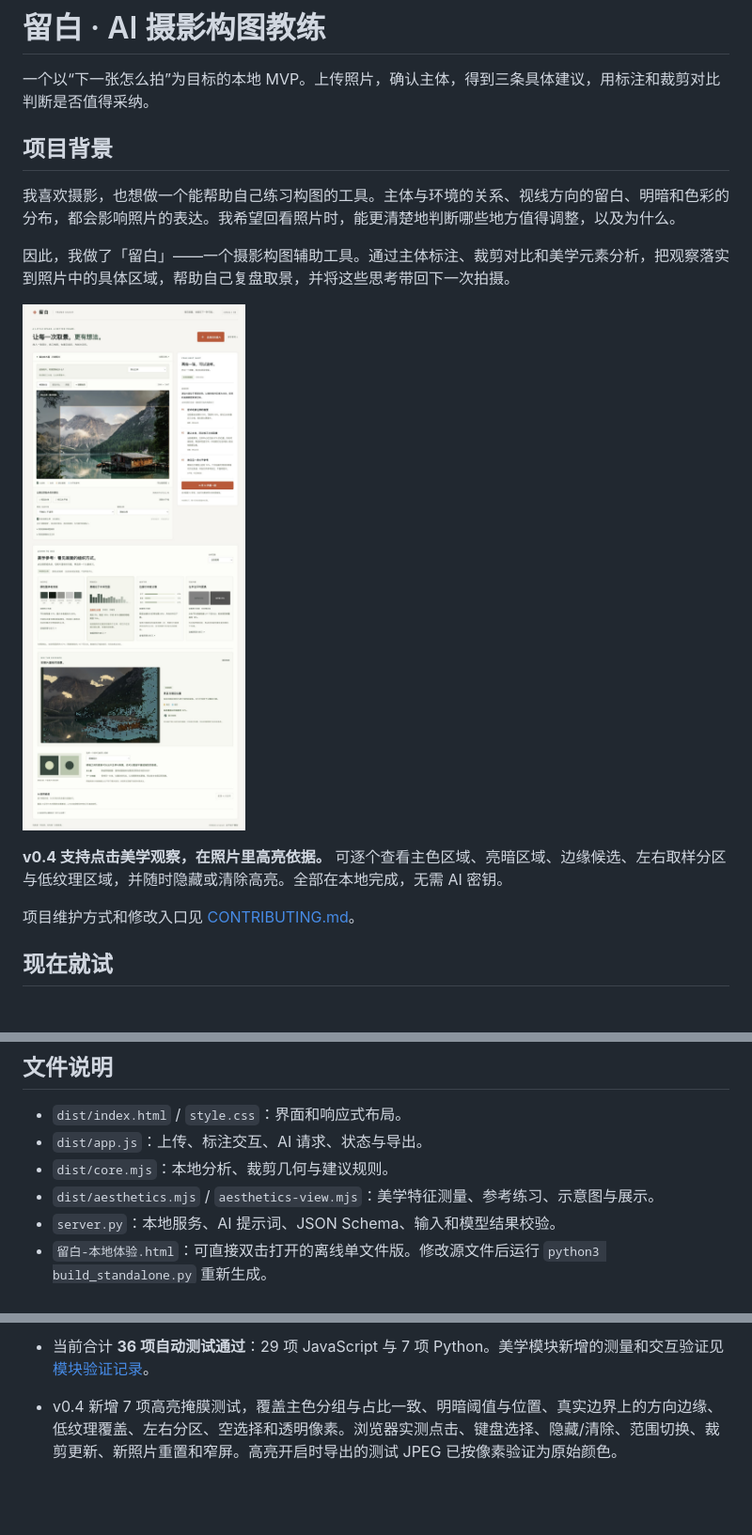
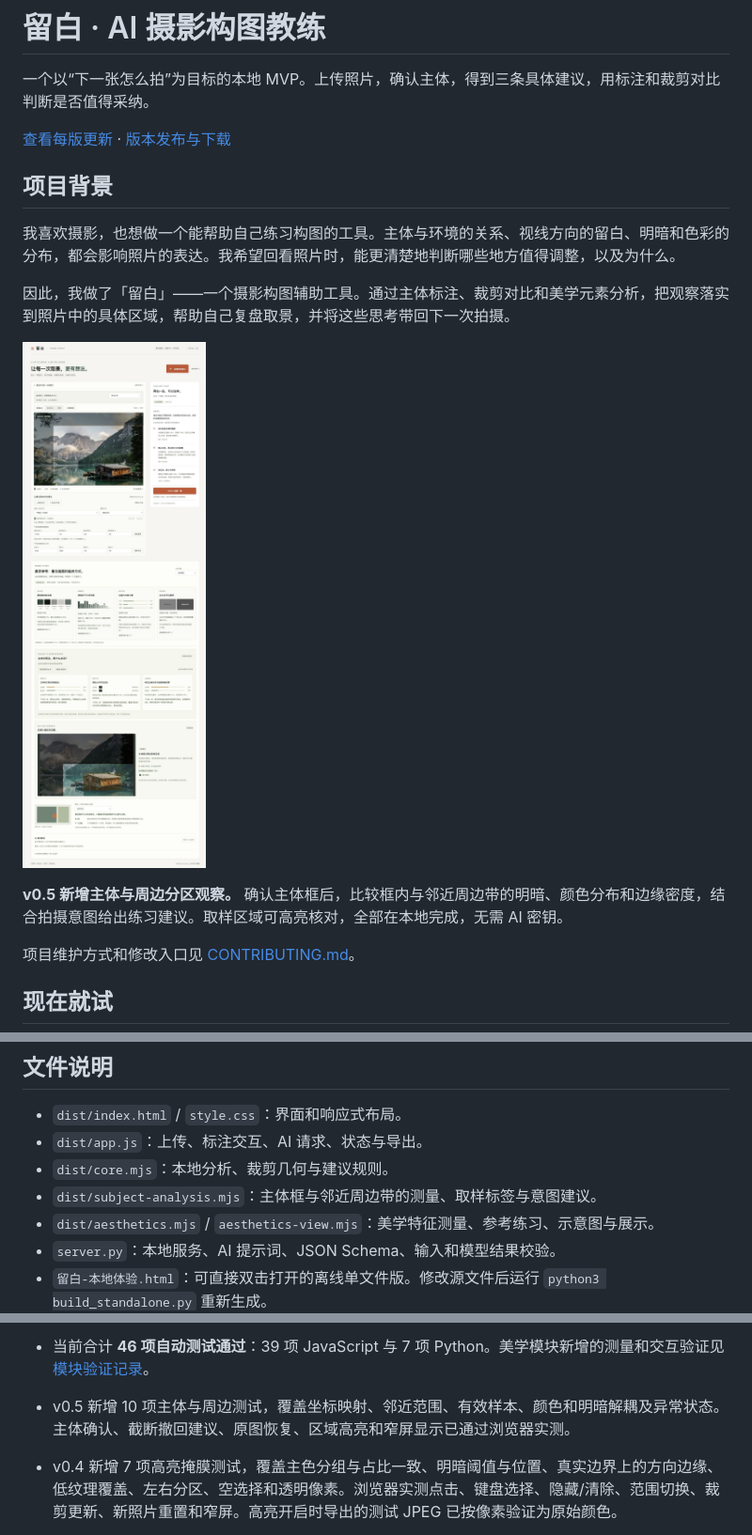
Before and after one commit to Kerwinzs/Frame-coach, a Markdown page: README.md, 3 parts joined by grey strips. Shown at 94% size. GitHub-like rendering; pictures changed too: docs/preview.jpg; blank space fills up the shorter version.

Commit message:
Compare subject regions with nearby surroundings and record releases

```diff
--- a/README.md
+++ b/README.md
@@ -1,6 +1,8 @@
 # 留白 · AI 摄影构图教练
 
 一个以“下一张怎么拍”为目标的本地 MVP。上传照片，确认主体，得到三条具体建议，用标注和裁剪对比判断是否值得采纳。
+
+[查看每版更新](CHANGELOG.md) · [版本发布与下载](https://github.com/Kerwinzs/frame-coach/releases)
 
 ## 项目背景
 
@@ -10,7 +12,7 @@
 
 ![留白构图教练界面](docs/preview.jpg)
 
-**v0.4 支持点击美学观察，在照片里高亮依据。** 可逐个查看主色区域、亮暗区域、边缘候选、左右取样分区与低纹理区域，并随时隐藏或清除高亮。全部在本地完成，无需 AI 密钥。
+**v0.5 新增主体与周边分区观察。** 确认主体框后，比较框内与邻近周边带的明暗、颜色分布和边缘密度，结合拍摄意图给出练习建议。取样区域可高亮核对，全部在本地完成，无需 AI 密钥。
 
 项目维护方式和修改入口见 [CONTRIBUTING.md](CONTRIBUTING.md)。
 
@@ -86,6 +101,7 @@ AI 输出包括主体矩形、视线方向、可信的水平线或空值、画
 - `dist/index.html` / `style.css`：界面和响应式布局。
 - `dist/app.js`：上传、标注交互、AI 请求、状态与导出。
 - `dist/core.mjs`：本地分析、裁剪几何与建议规则。
+- `dist/subject-analysis.mjs`：主体框与邻近周边带的测量、取样标签与意图建议。
 - `dist/aesthetics.mjs` / `aesthetics-view.mjs`：美学特征测量、参考练习、示意图与展示。
 - `server.py`：本地服务、AI 提示词、JSON Schema、输入和模型结果校验。
 - `留白-本地体验.html`：可直接双击打开的离线单文件版。修改源文件后运行 `python3 build_standalone.py` 重新生成。
@@ -98,5 +114,6 @@ AI 输出包括主体矩形、视线方向、可信的水平线或空值、画
 
-- 当前合计 **36 项自动测试通过**：29 项 JavaScript 与 7 项 Python。美学模块新增的测量和交互验证见 [模块验证记录](docs/aesthetics.md)。
+- 当前合计 **46 项自动测试通过**：39 项 JavaScript 与 7 项 Python。美学模块新增的测量和交互验证见 [模块验证记录](docs/aesthetics.md)。
+- v0.5 新增 10 项主体与周边测试，覆盖坐标映射、邻近范围、有效样本、颜色和明暗解耦及异常状态。主体确认、截断撤回建议、原图恢复、区域高亮和窄屏显示已通过浏览器实测。
 - v0.4 新增 7 项高亮掩膜测试，覆盖主色分组与占比一致、明暗阈值与位置、真实边界上的方向边缘、低纹理覆盖、左右分区、空选择和透明像素。浏览器实测点击、键盘选择、隐藏/清除、范围切换、裁剪更新、新照片重置和窄屏。高亮开启时导出的测试 JPEG 已按像素验证为原始颜色。
 - 新增美学模块的 GET / HEAD 与源文件隔离共 5 项 HTTP 检查通过；本地模拟 AI 展示通过浏览器验证，未连接外部模型。
 
```
Also changed, not shown: other parts of README.md (+14 -1 lines), CHANGELOG.md (added, +76 -0 lines), CONTRIBUTING.md (+9 -0 lines), docs/subject-analysis.md (added, +50 -0 lines), docs/subject-preview.jpg (added), 11 other files.
